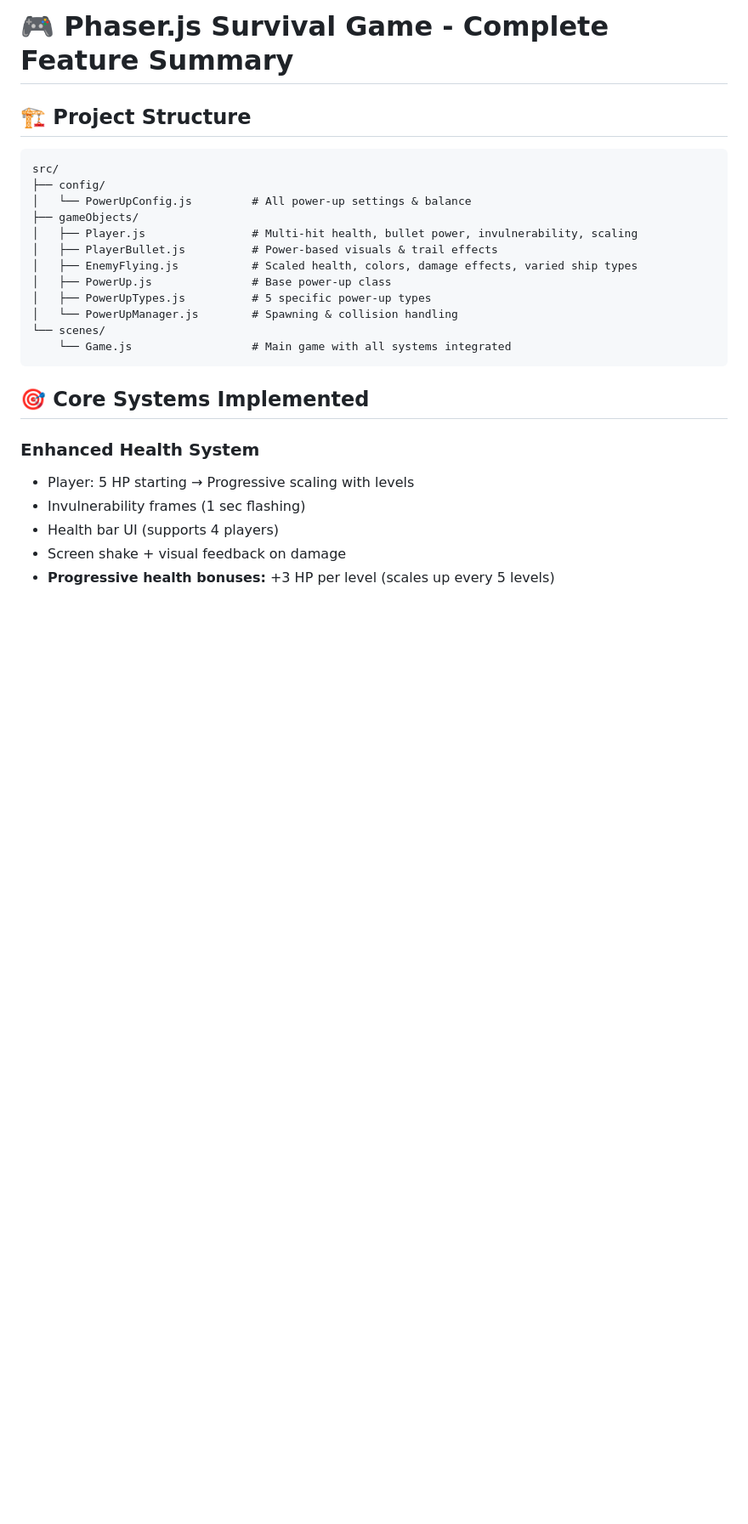
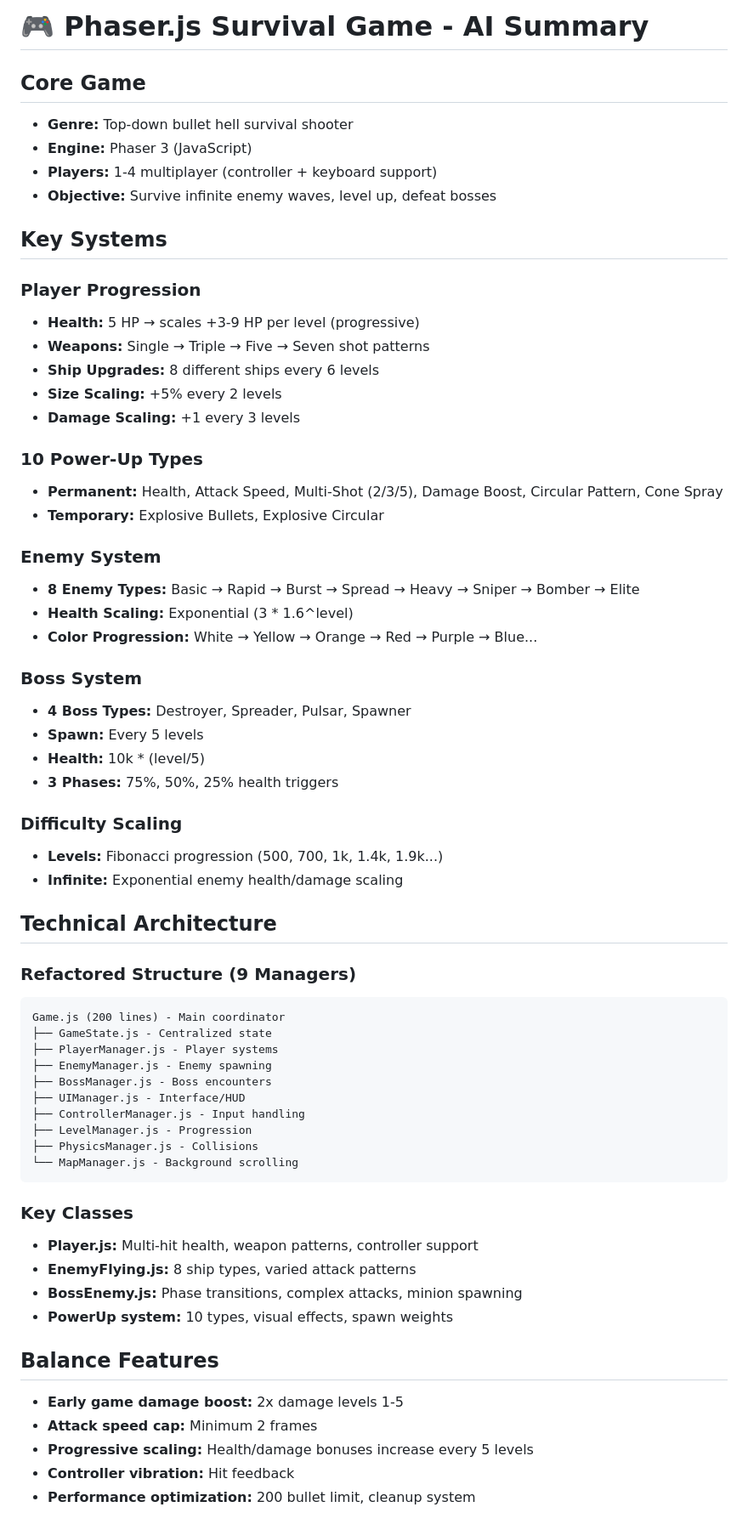
Before and after one commit to lordiwa/survival, a Markdown page: assets/progress.md, the part around one of its changes. Shown at 85% size. GitHub-like rendering; blank space fills up the shorter version.

Commit message:
Added Summary for AI use

````diff
--- a/assets/progress.md
+++ b/assets/progress.md
@@ -1,27 +1,65 @@
-# 🎮 Phaser.js Survival Game - Complete Feature Summary
+# 🎮 Phaser.js Survival Game - AI Summary
 
-## 🏗️ **Project Structure**
+## **Core Game**
+- **Genre:** Top-down bullet hell survival shooter
+- **Engine:** Phaser 3 (JavaScript)
+- **Players:** 1-4 multiplayer (controller + keyboard support)
+- **Objective:** Survive infinite enemy waves, level up, defeat bosses
+
+## **Key Systems**
+
+### **Player Progression**
+- **Health:** 5 HP → scales +3-9 HP per level (progressive)
+- **Weapons:** Single → Triple → Five → Seven shot patterns
+- **Ship Upgrades:** 8 different ships every 6 levels
+- **Size Scaling:** +5% every 2 levels
+- **Damage Scaling:** +1 every 3 levels
+
+### **10 Power-Up Types**
+- **Permanent:** Health, Attack Speed, Multi-Shot (2/3/5), Damage Boost, Circular Pattern, Cone Spray
+- **Temporary:** Explosive Bullets, Explosive Circular
+
+### **Enemy System**
+- **8 Enemy Types:** Basic → Rapid → Burst → Spread → Heavy → Sniper → Bomber → Elite
+- **Health Scaling:** Exponential (3 * 1.6^level)
+- **Color Progression:** White → Yellow → Orange → Red → Purple → Blue...
+
+### **Boss System**
+- **4 Boss Types:** Destroyer, Spreader, Pulsar, Spawner
+- **Spawn:** Every 5 levels
+- **Health:** 10k * (level/5)
+- **3 Phases:** 75%, 50%, 25% health triggers
+
+### **Difficulty Scaling**
+- **Levels:** Fibonacci progression (500, 700, 1k, 1.4k, 1.9k...)
+- **Infinite:** Exponential enemy health/damage scaling
+
+## **Technical Architecture**
+
+### **Refactored Structure (9 Managers)**
 ```
-src/
-├── config/
-│   └── PowerUpConfig.js         # All power-up settings & balance
-├── gameObjects/
-│   ├── Player.js                # Multi-hit health, bullet power, invulnerability, scaling
-│   ├── PlayerBullet.js          # Power-based visuals & trail effects
-│   ├── EnemyFlying.js           # Scaled health, colors, damage effects, varied ship types
-│   ├── PowerUp.js               # Base power-up class
-│   ├── PowerUpTypes.js          # 5 specific power-up types
-│   └── PowerUpManager.js        # Spawning & collision handling
-└── scenes/
-    └── Game.js                  # Main game with all systems integrated
+Game.js (200 lines) - Main coordinator
+├── GameState.js - Centralized state
+├── PlayerManager.js - Player systems
+├── EnemyManager.js - Enemy spawning
+├── BossManager.js - Boss encounters
+├── UIManager.js - Interface/HUD
+├── ControllerManager.js - Input handling
+├── LevelManager.js - Progression
+├── PhysicsManager.js - Collisions
+└── MapManager.js - Background scrolling
 ```
 
-## 🎯 **Core Systems Implemented**
+### **Key Classes**
+- **Player.js:** Multi-hit health, weapon patterns, controller support
+- **EnemyFlying.js:** 8 ship types, varied attack patterns
+- **BossEnemy.js:** Phase transitions, complex attacks, minion spawning
+- **PowerUp system:** 10 types, visual effects, spawn weights
 
-### **Enhanced Health System**
-- Player: 5 HP starting → Progressive scaling with levels
-- Invulnerability frames (1 sec flashing)
-- Health bar UI (supports 4 players)
-- Screen shake + visual feedback on damage
-- **Progressive health bonuses:** +3 HP per level (scales up every 5 levels)
+## **Balance Features**
+- **Early game damage boost:** 2x damage levels 1-5
+- **Attack speed cap:** Minimum 2 frames
+- **Progressive scaling:** Health/damage bonuses increase every 5 levels
+- **Controller vibration:** Hit feedback
+- **Performance optimization:** 200 bullet limit, cleanup system
 
````
Also changed, not shown: other parts of assets/progress.md (+11 -153 lines).
